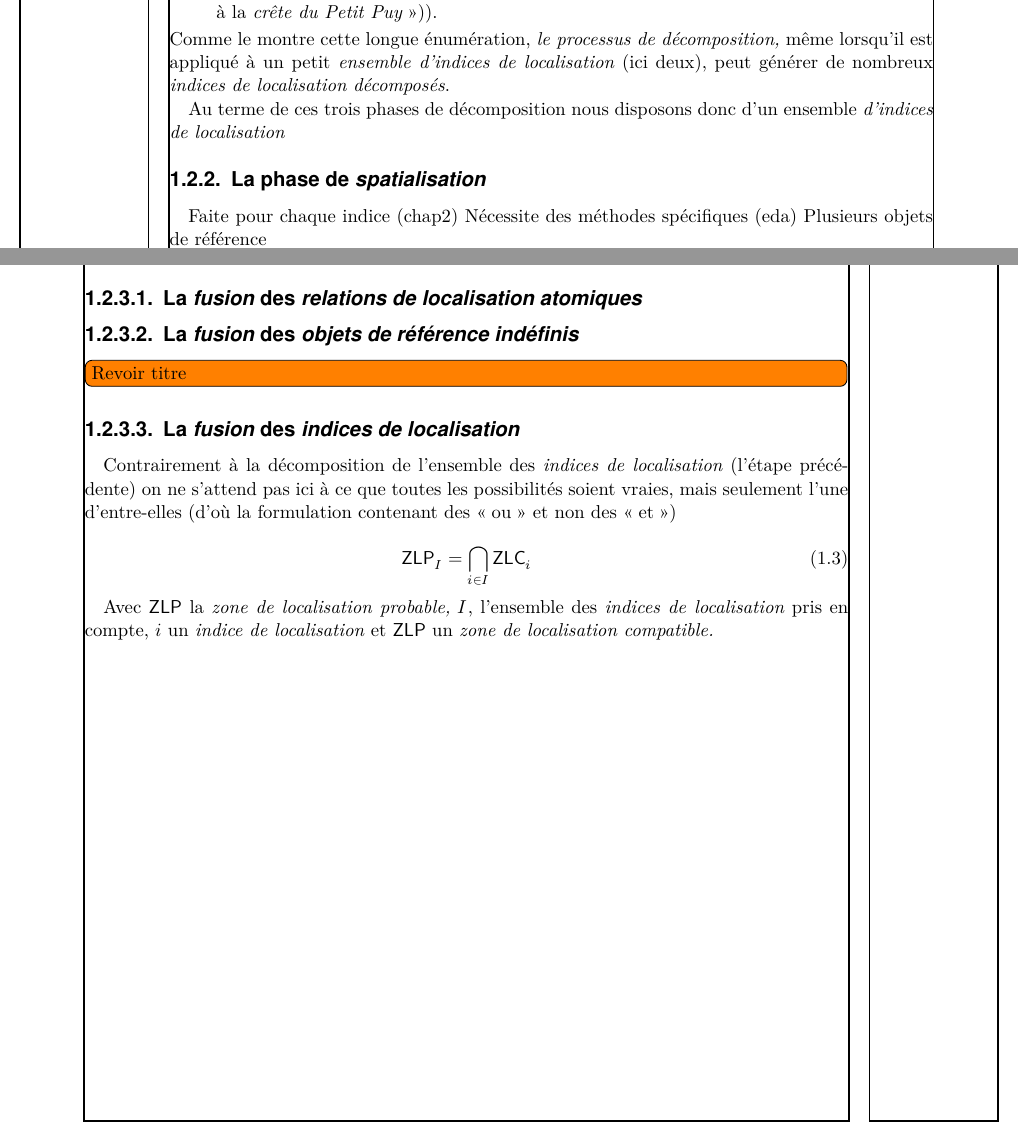
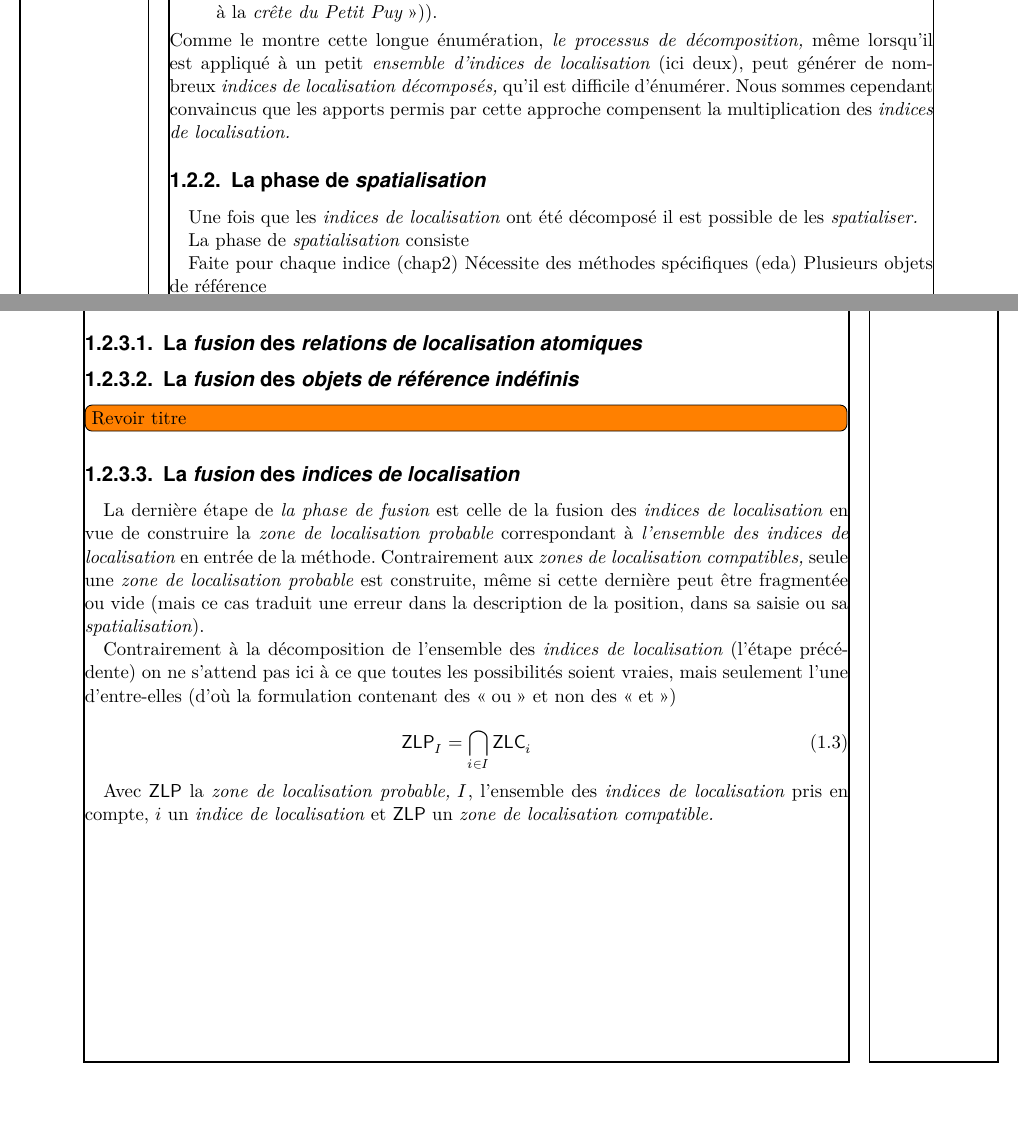
Before and after one commit to MBunel/Manuscrit, a LaTeX book (src/main.tex, which reads src/Corps/Partie2/Chapitre4/Section2/section.tex): two parts of pages 16 and 17 of 31, joined at a grey line, cut so that both start at the same text, the shorter picture padded with empty space. Compiled offline with XeLaTeX.

Commit message:
Rédaction

```diff
--- a/src/Corps/Partie2/Chapitre4/Section2/section.tex
+++ b/src/Corps/Partie2/Chapitre4/Section2/section.tex
@@ -211,15 +211,17 @@ est atomique, contrairement à \emph{l'ensemble des indices de
 Comme le montre cette longue énumération, \emph{le processus de
   décomposition,} même lorsqu'il est appliqué à un petit
 \emph{ensemble d'indices de localisation} (ici deux), peut générer de
-nombreux \emph{indices de localisation décomposés}.
-
-Au terme de ces trois phases de décomposition nous
-disposons donc d'un ensemble \emph{d'indices de localisation}
-
-
-
+nombreux \emph{indices de localisation décomposés,} qu'il est
+difficile d'énumérer. Nous sommes cependant convaincus que les apports
+permis par cette approche compensent la multiplication des
+\emph{indices de localisation.}
 
 \subsection{La phase de \emph{spatialisation}}
+
+Une fois que les \emph{indices de localisation} ont été décomposé il
+est possible de les \emph{spatialiser.}
+
+La phase de \emph{spatialisation} consiste
 
 
 Faite pour chaque indice (chap2)
@@ -268,6 +276,15 @@ Ce principe sera détaillé dans le \autoref{chap:08}
 
 \subsubsection{La \emph{fusion} des \emph{indices de localisation}}
 
+La dernière étape de \emph{la phase de fusion} est celle de la fusion
+des \emph{indices de localisation} en vue de construire la \emph{zone
+  de localisation probable} correspondant à \emph{l'ensemble des
+  indices de localisation} en entrée de la méthode. Contrairement aux
+\emph{zones de localisation compatibles,} seule une \emph{zone de
+  localisation probable} est construite, même si cette dernière peut
+être fragmentée ou vide (mais ce cas traduit une erreur dans la
+description de la position, dans sa saisie ou sa
+\emph{spatialisation}).
 
 Contrairement à la
 décomposition de l'ensemble des \emph{indices de localisation}
```
Also changed, not shown: src/Corps/Partie2/Chapitre4/Section2/section.tex (6 more changed lines).
